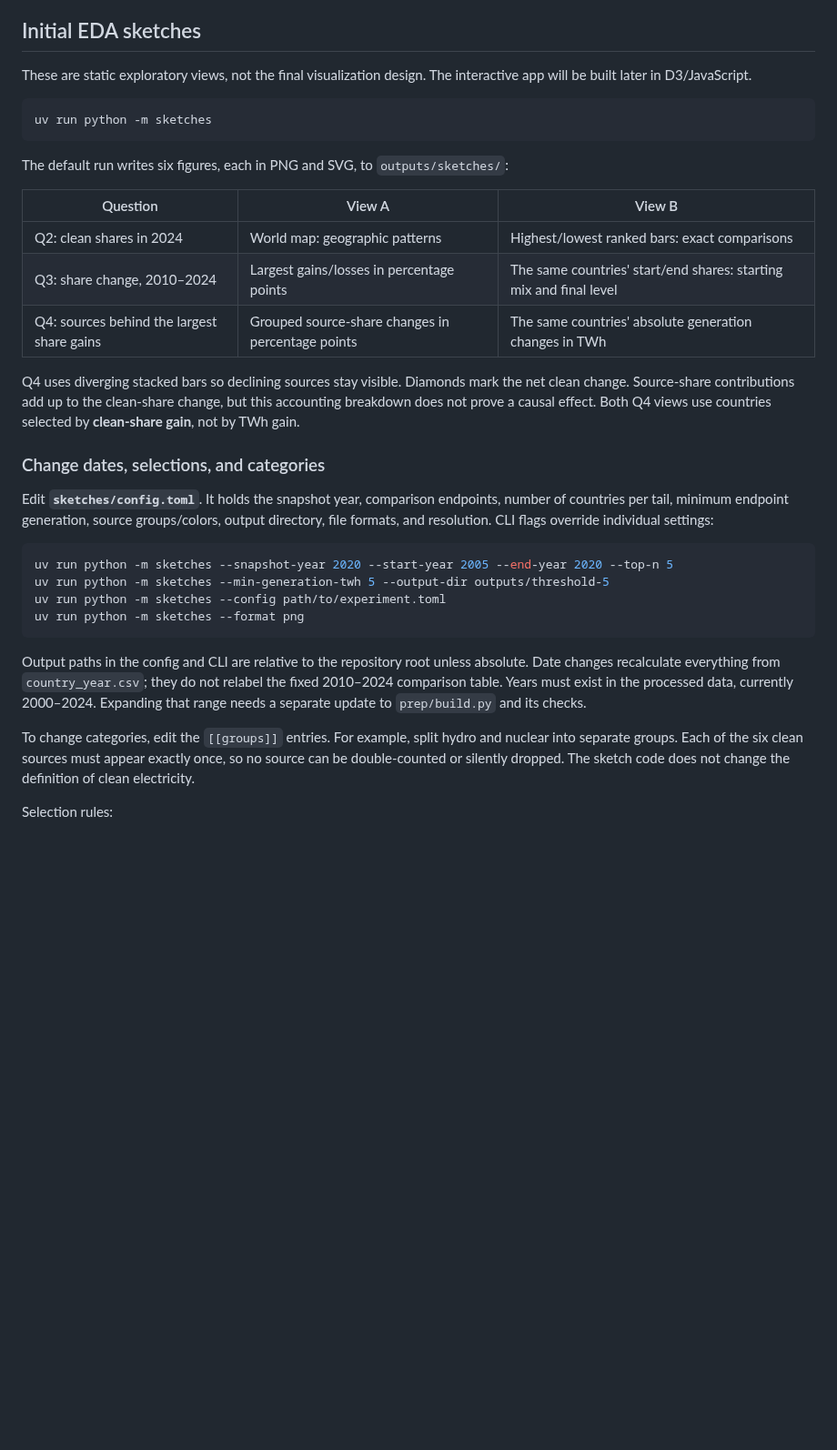
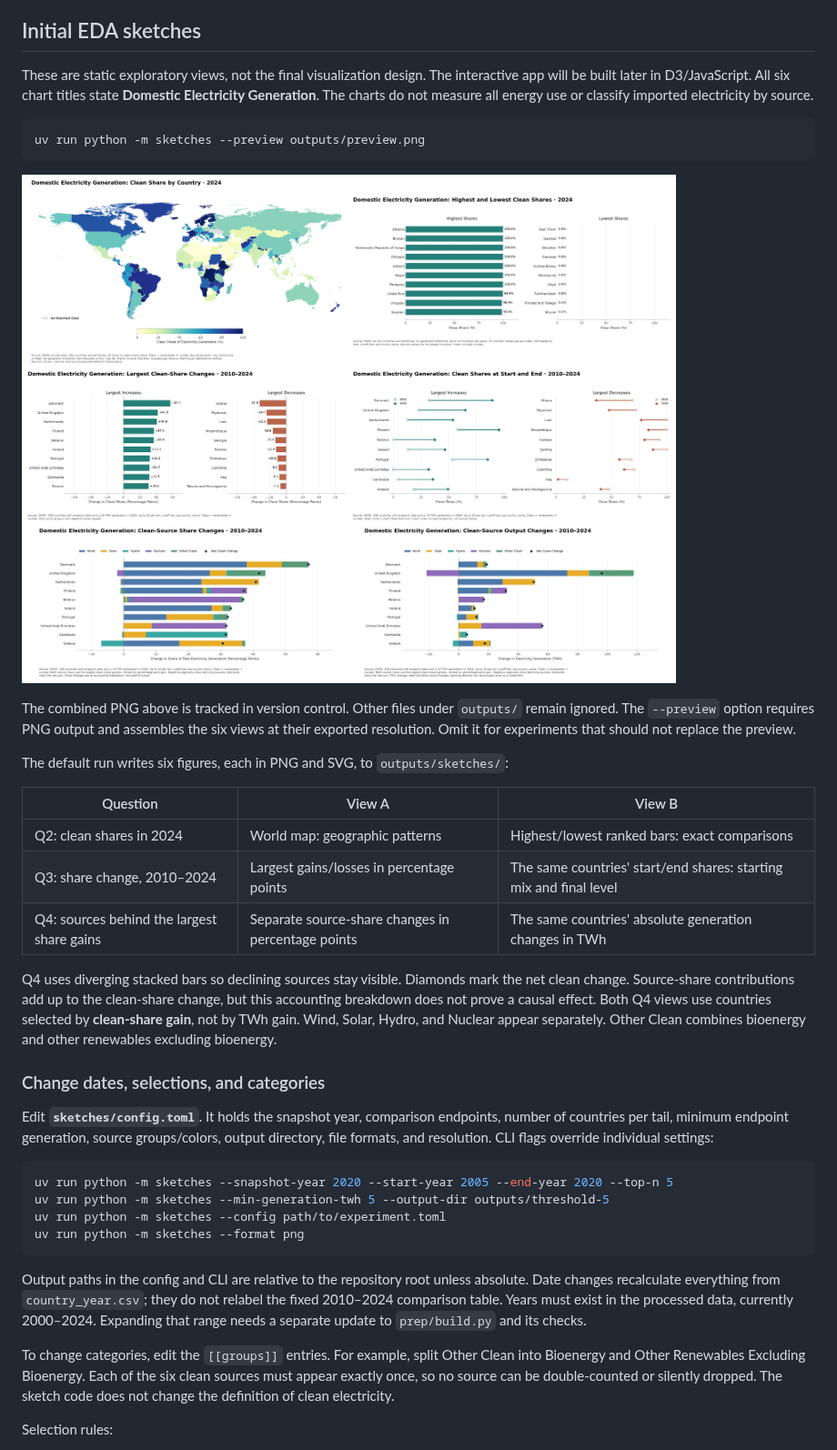
Before and after one commit to Yahtze/InfoViz-Aurum, a Markdown page: README.md, the part around one of its changes. Shown at 91% size. Rendered like a GitHub page; pictures changed too: outputs/preview.png (added); blank space fills up the shorter version.

Commit message:
Split clean sources and track six-figure electricity preview

````diff
--- a/README.md
+++ b/README.md
@@ -57,11 +58,19 @@ The rules (which rows count as countries, which years, how missing values are ha
 ## Initial EDA sketches
 
 These are static exploratory views, not the final visualization design. The interactive app
-will be built later in D3/JavaScript.
+will be built later in D3/JavaScript. All six chart titles state **Domestic Electricity
+Generation**. The charts do not measure all energy use or classify imported electricity
+by source.
 
 ```sh
-uv run python -m sketches
+uv run python -m sketches --preview outputs/preview.png
 ```
+
+![Six Exploratory Electricity Sketches](outputs/preview.png)
+
+The combined PNG above is tracked in version control. Other files under `outputs/`
+remain ignored. The `--preview` option requires PNG output and assembles the six views
+at their exported resolution. Omit it for experiments that should not replace the preview.
 
 The default run writes six figures, each in PNG and SVG, to `outputs/sketches/`:
 
@@ -69,12 +78,13 @@ The default run writes six figures, each in PNG and SVG, to `outputs/sketches/`:
 |---|---|---|
 | Q2: clean shares in 2024 | World map: geographic patterns | Highest/lowest ranked bars: exact comparisons |
 | Q3: share change, 2010–2024 | Largest gains/losses in percentage points | The same countries' start/end shares: starting mix and final level |
-| Q4: sources behind the largest share gains | Grouped source-share changes in percentage points | The same countries' absolute generation changes in TWh |
+| Q4: sources behind the largest share gains | Separate source-share changes in percentage points | The same countries' absolute generation changes in TWh |
 
 Q4 uses diverging stacked bars so declining sources stay visible. Diamonds mark the net
 clean change. Source-share contributions add up to the clean-share change, but this
 accounting breakdown does not prove a causal effect. Both Q4 views use countries selected
-by **clean-share gain**, not by TWh gain.
+by **clean-share gain**, not by TWh gain. Wind, Solar, Hydro, and Nuclear appear
+separately. Other Clean combines bioenergy and other renewables excluding bioenergy.
 
 ### Change dates, selections, and categories
 
@@ -94,8 +104,8 @@ Date changes recalculate everything from `country_year.csv`; they do not relabel
 fixed 2010–2024 comparison table. Years must exist in the processed data, currently
 2000–2024. Expanding that range needs a separate update to `prep/build.py` and its checks.
 
-To change categories, edit the `[[groups]]` entries. For example, split hydro and nuclear
-into separate groups. Each of the six clean sources must appear exactly once, so no source
+To change categories, edit the `[[groups]]` entries. For example, split Other Clean
+into Bioenergy and Other Renewables Excluding Bioenergy. Each of the six clean sources must appear exactly once, so no source
 can be double-counted or silently dropped. The sketch code does not change the definition
 of clean electricity.
 
````
Also changed, not shown: other parts of README.md (+5 -2 lines), reports/data-handling.md (+49 -46 lines), 12 other files.
